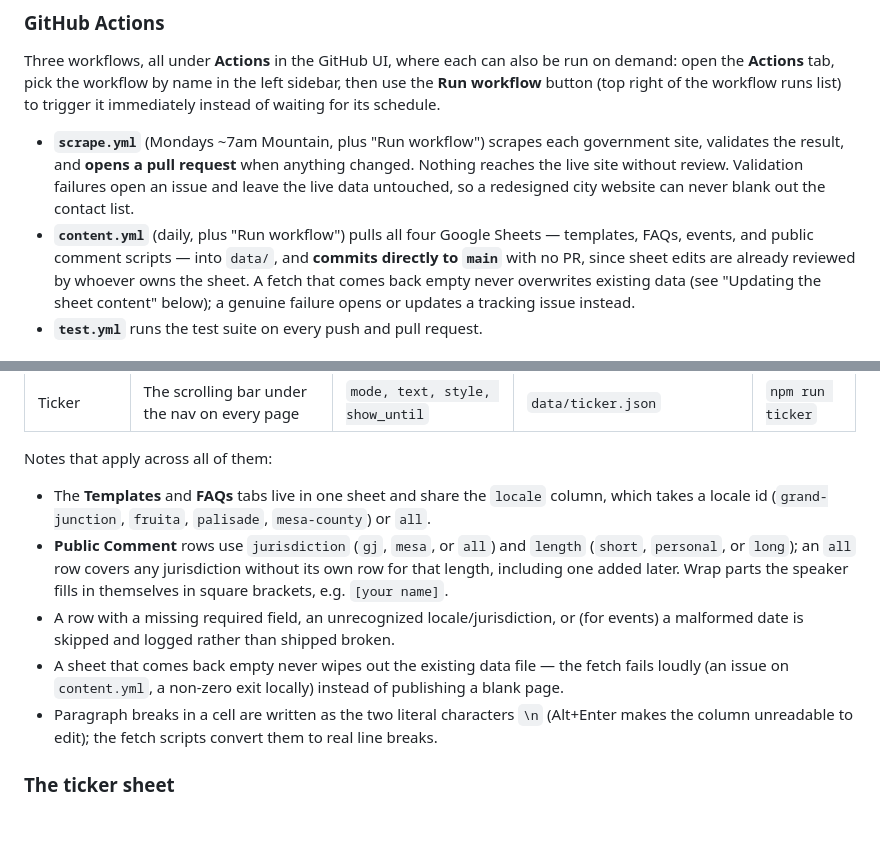
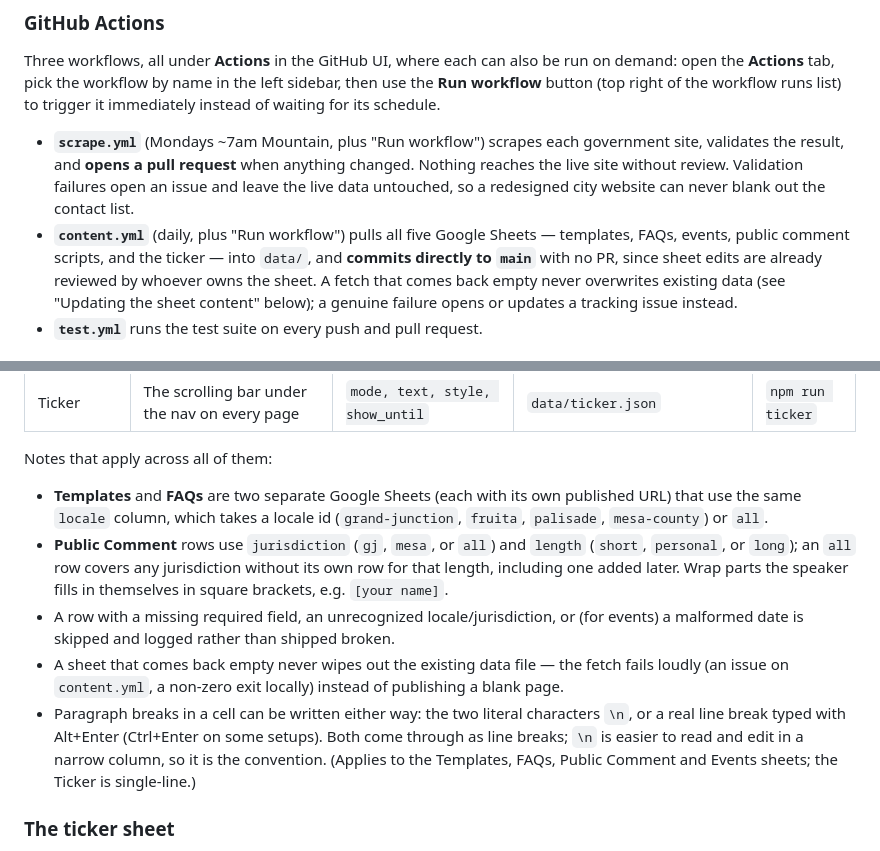
Before and after one commit to MesaCountyCommunity/deflockmesacounty, a Markdown page: README.md, 2 parts joined by grey strips. Rendered like a GitHub page; blank space fills up the shorter version.

Commit message:
docs: fix README sheet descriptions
Templates and FAQs are separate sheets, both line-break spellings work,
and content.yml pulls five sheets.

Co-Authored-By: Claude Sonnet 5.5 <noreply@anthropic.com>

```diff
--- a/README.md
+++ b/README.md
@@ -58,8 +58,8 @@ runs list) to trigger it immediately instead of waiting for its schedule.
   anything changed. Nothing reaches the live site without review. Validation
   failures open an issue and leave the live data untouched, so a redesigned
   city website can never blank out the contact list.
-- **`content.yml`** (daily, plus "Run workflow") pulls all four Google
-  Sheets — templates, FAQs, events, and public comment scripts — into
+- **`content.yml`** (daily, plus "Run workflow") pulls all five Google
+  Sheets — templates, FAQs, events, public comment scripts, and the ticker — into
   `data/`, and **commits directly to `main`** with no PR, since sheet edits
   are already reviewed by whoever owns the sheet. A fetch that comes back
   empty never overwrites existing data (see "Updating the sheet content"
@@ -84,9 +84,9 @@ hand:
 
 Notes that apply across all of them:
 
-- The **Templates** and **FAQs** tabs live in one sheet and share the
-  `locale` column, which takes a locale id (`grand-junction`, `fruita`,
-  `palisade`, `mesa-county`) or `all`.
+- **Templates** and **FAQs** are two separate Google Sheets (each with its
+  own published URL) that use the same `locale` column, which takes a locale
+  id (`grand-junction`, `fruita`, `palisade`, `mesa-county`) or `all`.
 - **Public Comment** rows use `jurisdiction` (`gj`, `mesa`, or `all`) and
   `length` (`short`, `personal`, or `long`); an `all` row covers any
   jurisdiction without its own row for that length, including one added
@@ -98,9 +98,11 @@ Notes that apply across all of them:
 - A sheet that comes back empty never wipes out the existing data file —
   the fetch fails loudly (an issue on `content.yml`, a non-zero exit
   locally) instead of publishing a blank page.
-- Paragraph breaks in a cell are written as the two literal characters `\n`
-  (Alt+Enter makes the column unreadable to edit); the fetch scripts convert
-  them to real line breaks.
+- Paragraph breaks in a cell can be written either way: the two literal
+  characters `\n`, or a real line break typed with Alt+Enter (Ctrl+Enter on
+  some setups). Both come through as line breaks; `\n` is easier to read and
+  edit in a narrow column, so it is the convention. (Applies to the Templates,
+  FAQs, Public Comment and Events sheets; the Ticker is single-line.)
 
 ### The ticker sheet
 
```
